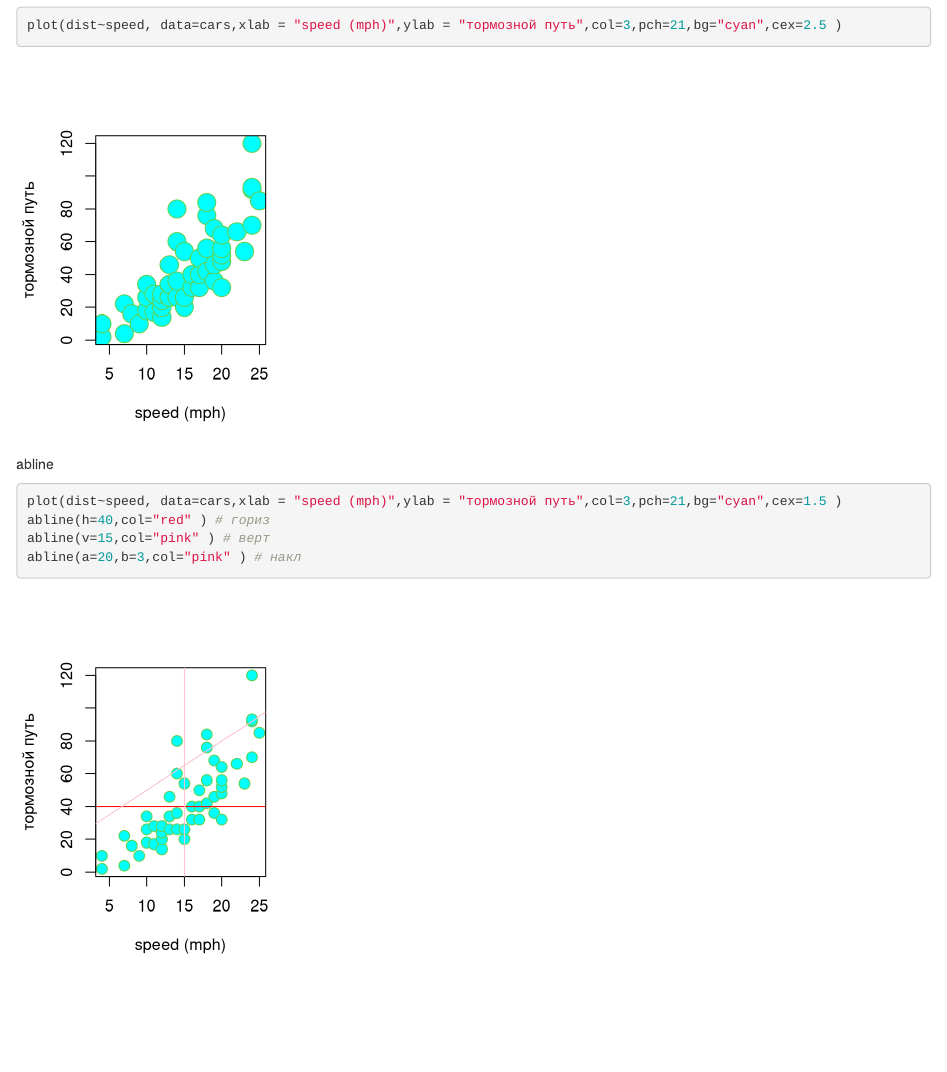
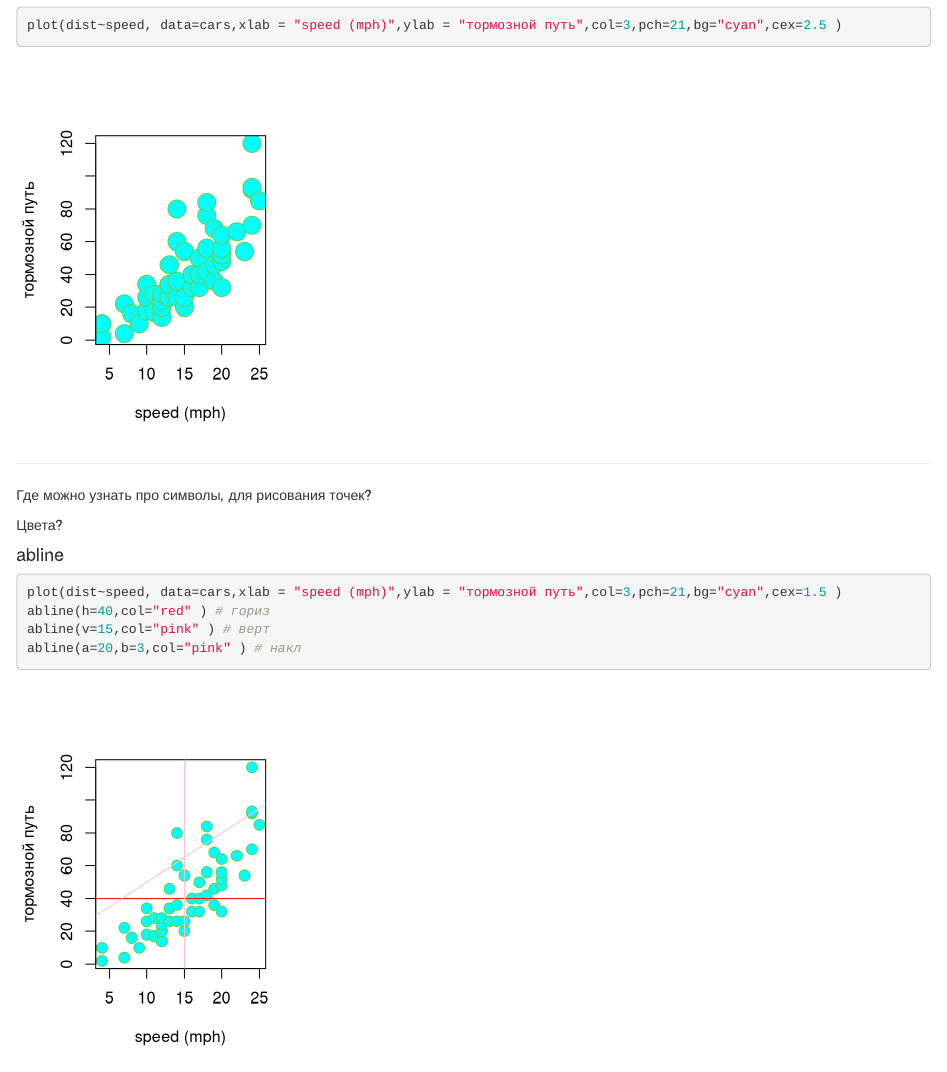
Before and after one commit to koch-econ/bivni_21osen_part1, an R Markdown document (zan4-plot_dataframe_matrix.Rmd): the page in a window 1100 px wide, from 1540 px down. Rendered offline with R 4.5, knitr and Pandoc, with nearby package versions; drawn as R Markdown's standard HTML page in place of the format the file asks for.

Commit message:
add todo

````diff
--- a/zan4-plot_dataframe_matrix.Rmd
+++ b/zan4-plot_dataframe_matrix.Rmd
@@ -31,7 +31,18 @@ plot(x=cars$speed,y=cars$dist,xlab = "speed (mph)",ylab = "тормозной п
 ```{r myplot2 , fig.dim=c(3,4)}
 plot(dist~speed, data=cars,xlab = "speed (mph)",ylab = "тормозной путь",col=3,pch=21,bg="cyan",cex=2.5 )
 ```
-abline
+* * *
+
+Где можно узнать про символы, для рисования точек?
+
+Цвета?
+
+
+
+
+
+
+#### abline
 
 
 ```{r myplot3 , fig.dim=c(3,4)}
````
